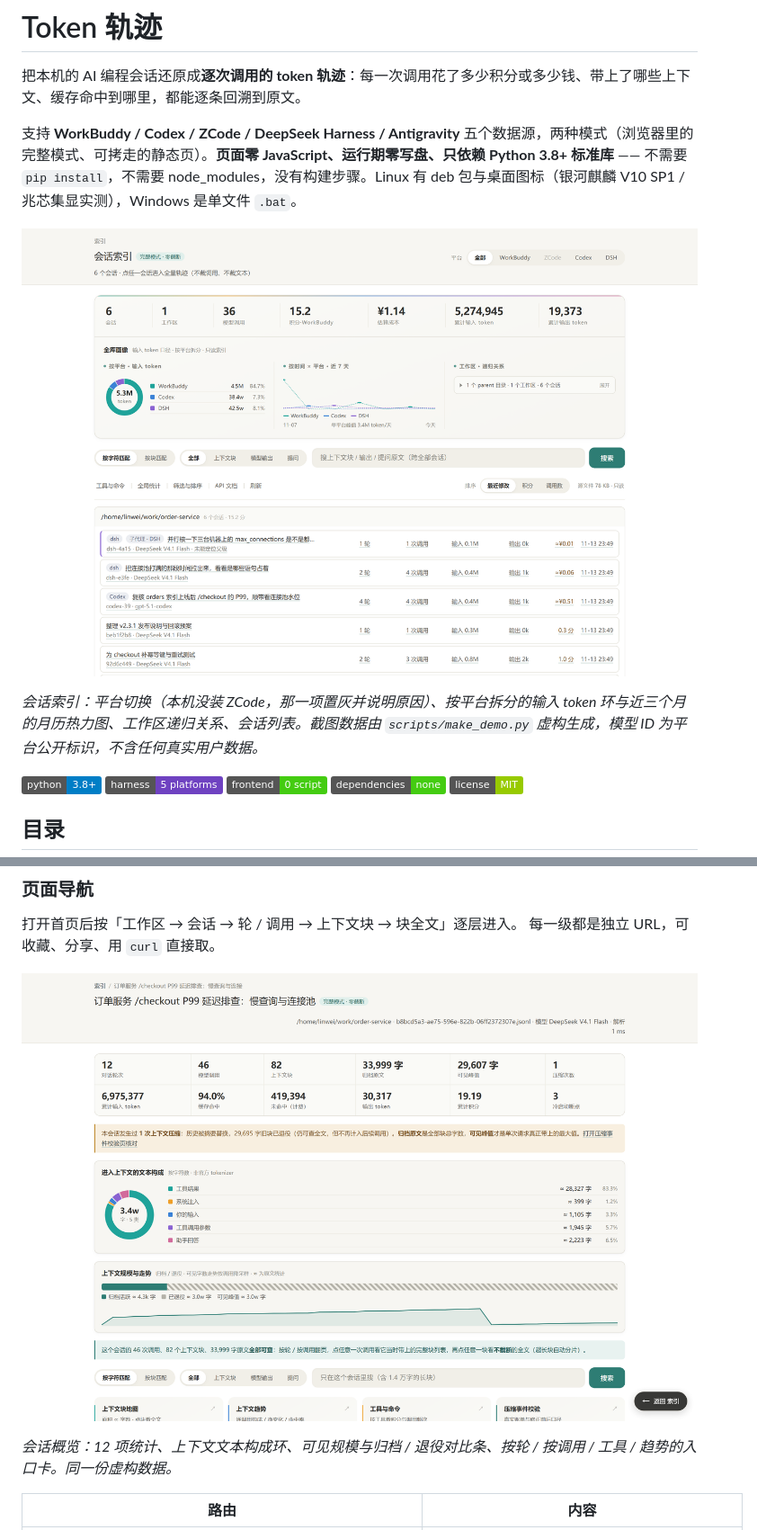
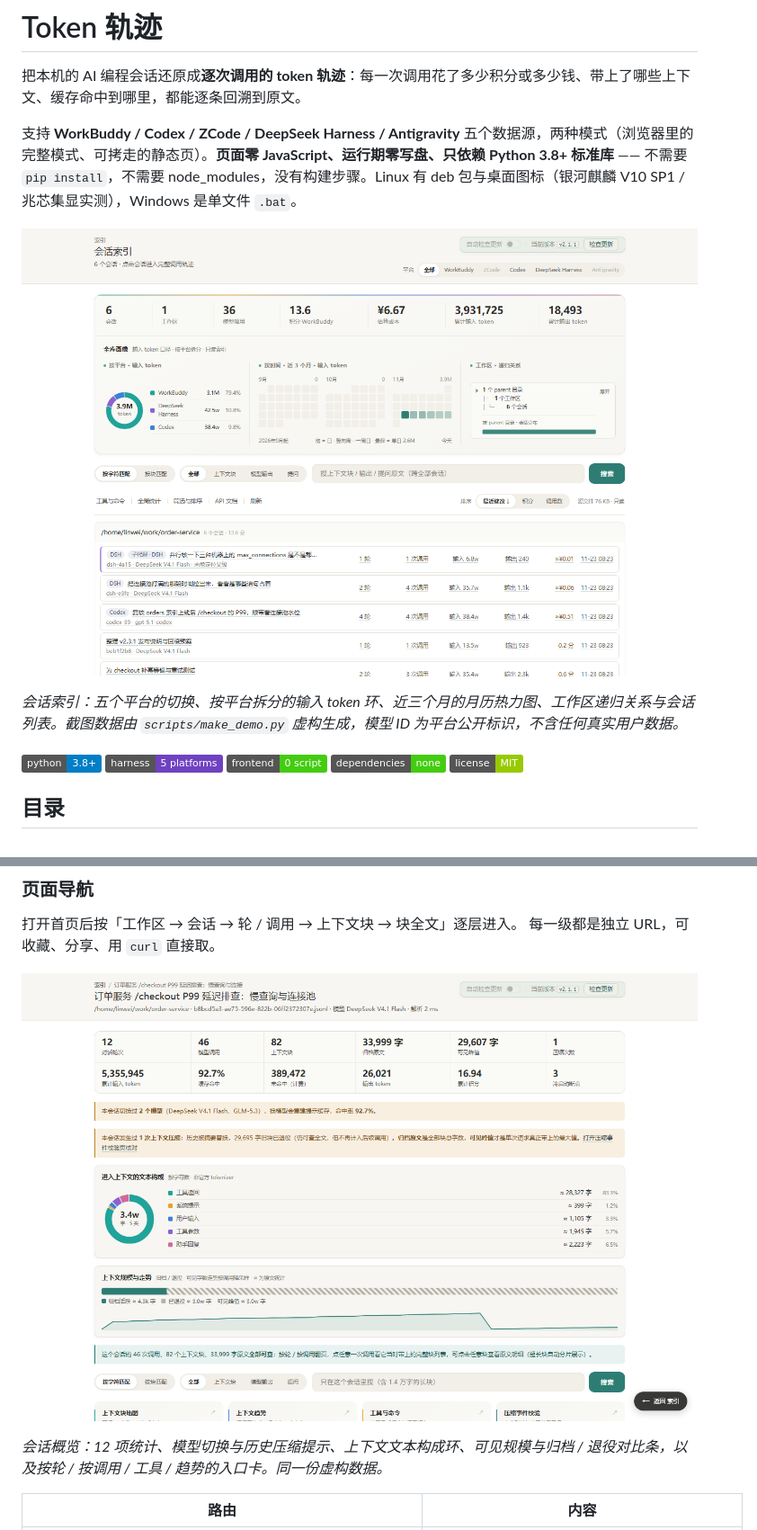
Before and after one commit to The-garden-of-sinner/token-trace, a Markdown page: README.md, 2 parts joined by grey strips. Shown at 90% size. Rendered like a GitHub page; pictures changed too: docs/demo-session.png, docs/demo.png; badges without logos.

```diff
--- a/README.md
+++ b/README.md
@@ -6,7 +6,7 @@
 
 ![会话索引](docs/demo.png)
 
-*会话索引：平台切换（本机没装 ZCode，那一项置灰并说明原因）、按平台拆分的输入 token 环与近三个月的月历热力图、工作区递归关系、会话列表。截图数据由 `scripts/make_demo.py` 虚构生成，模型 ID 为平台公开标识，不含任何真实用户数据。*
+*会话索引：五个平台的切换、按平台拆分的输入 token 环、近三个月的月历热力图、工作区递归关系与会话列表。截图数据由 `scripts/make_demo.py` 虚构生成，模型 ID 为平台公开标识，不含任何真实用户数据。*
 
 ![Python](https://img.shields.io/badge/python-3.8%2B-blue) ![Harness](https://img.shields.io/badge/harness-5%20platforms-6f42c1) ![Frontend](https://img.shields.io/badge/frontend-0%20script-brightgreen) ![Dependencies](https://img.shields.io/badge/dependencies-none-brightgreen) ![License](https://img.shields.io/badge/license-MIT-green)
 
@@ -367,7 +367,7 @@ v1.4.0 及更早的变更（Antigravity 接入、月历热力图、环图闭合
 
 ![会话概览](docs/demo-session.png)
 
-*会话概览：12 项统计、上下文文本构成环、可见规模与归档 / 退役对比条、按轮 / 按调用 / 工具 / 趋势的入口卡。同一份虚构数据。*
+*会话概览：12 项统计、模型切换与历史压缩提示、上下文文本构成环、可见规模与归档 / 退役对比条，以及按轮 / 按调用 / 工具 / 趋势的入口卡。同一份虚构数据。*
 
 | 路由 | 内容 |
 | --- | --- |
```
Also changed, not shown: other parts of README.md (+15 -9 lines), docs/demo-stats.png, 1 other file.
